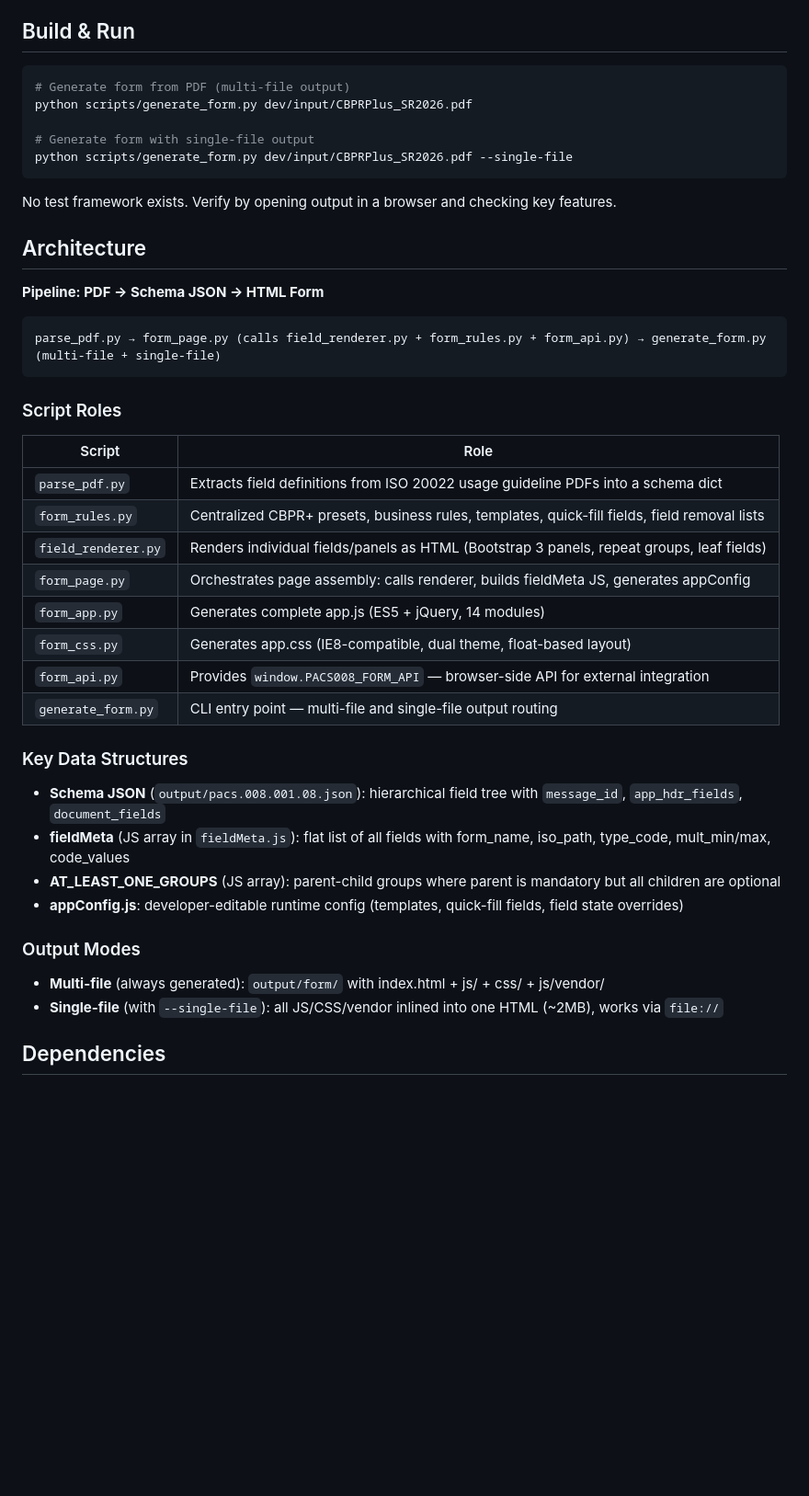
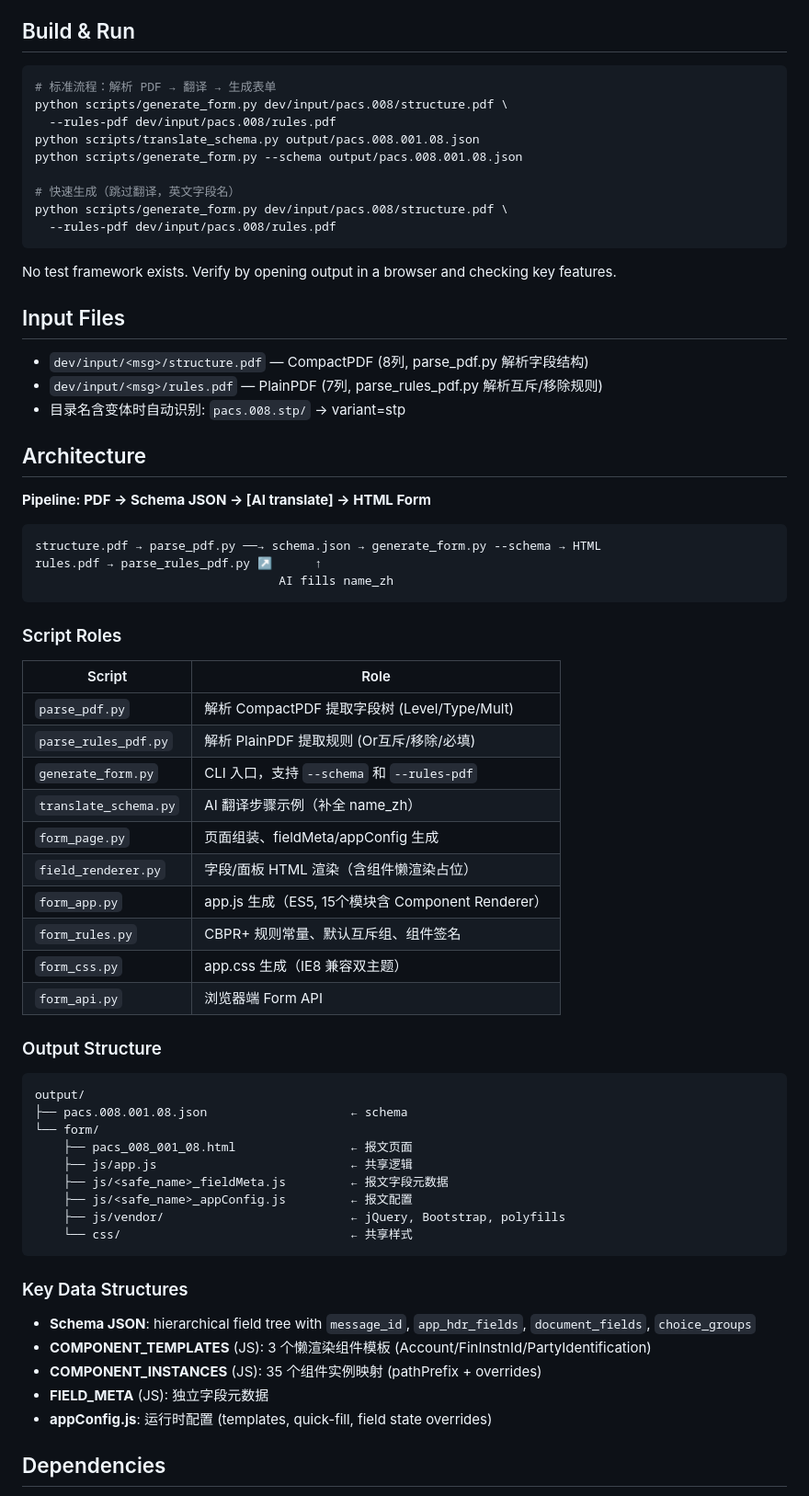
Before and after one commit to youhaogongmin-alt/iso20022-form-generator-v5, a Markdown page: CLAUDE.md, the part around one of its changes. Shown at 92% size. Rendered like a GitHub page; blank space fills up the shorter version.

````diff
--- a/CLAUDE.md
+++ b/CLAUDE.md
@@ -5,47 +5,71 @@ This file provides guidance to Claude Code when working with code in this reposi
 ## Build & Run
 
 ```bash
-# Generate form from PDF (multi-file output)
-python scripts/generate_form.py dev/input/CBPRPlus_SR2026.pdf
+# 标准流程：解析 PDF → 翻译 → 生成表单
+python scripts/generate_form.py dev/input/pacs.008/structure.pdf \
+  --rules-pdf dev/input/pacs.008/rules.pdf
+python scripts/translate_schema.py output/pacs.008.001.08.json
+python scripts/generate_form.py --schema output/pacs.008.001.08.json
 
-# Generate form with single-file output
-python scripts/generate_form.py dev/input/CBPRPlus_SR2026.pdf --single-file
+# 快速生成（跳过翻译，英文字段名）
+python scripts/generate_form.py dev/input/pacs.008/structure.pdf \
+  --rules-pdf dev/input/pacs.008/rules.pdf
 ```
 
 No test framework exists. Verify by opening output in a browser and checking key features.
 
+## Input Files
+
+- `dev/input/<msg>/structure.pdf` — CompactPDF (8列, parse_pdf.py 解析字段结构)
+- `dev/input/<msg>/rules.pdf` — PlainPDF (7列, parse_rules_pdf.py 解析互斥/移除规则)
+- 目录名含变体时自动识别: `pacs.008.stp/` → variant=stp
+
 ## Architecture
 
-**Pipeline: PDF → Schema JSON → HTML Form**
+**Pipeline: PDF → Schema JSON → [AI translate] → HTML Form**
 
 ```
-parse_pdf.py → form_page.py (calls field_renderer.py + form_rules.py + form_api.py) → generate_form.py (multi-file + single-file)
+structure.pdf → parse_pdf.py ──→ schema.json → generate_form.py --schema → HTML
+rules.pdf → parse_rules_pdf.py ↗      ↑
+                                  AI fills name_zh
 ```
 
 ### Script Roles
 
 | Script | Role |
 |--------|------|
-| `parse_pdf.py` | Extracts field definitions from ISO 20022 usage guideline PDFs into a schema dict |
-| `form_rules.py` | Centralized CBPR+ presets, business rules, templates, quick-fill fields, field removal lists |
-| `field_renderer.py` | Renders individual fields/panels as HTML (Bootstrap 3 panels, repeat groups, leaf fields) |
-| `form_page.py` | Orchestrates page assembly: calls renderer, builds fieldMeta JS, generates appConfig |
-| `form_app.py` | Generates complete app.js (ES5 + jQuery, 14 modules) |
-| `form_css.py` | Generates app.css (IE8-compatible, dual theme, float-based layout) |
-| `form_api.py` | Provides `window.PACS008_FORM_API` — browser-side API for external integration |
-| `generate_form.py` | CLI entry point — multi-file and single-file output routing |
+| `parse_pdf.py` | 解析 CompactPDF 提取字段树 (Level/Type/Mult) |
+| `parse_rules_pdf.py` | 解析 PlainPDF 提取规则 (Or互斥/移除/必填) |
+| `generate_form.py` | CLI 入口，支持 `--schema` 和 `--rules-pdf` |
+| `translate_schema.py` | AI 翻译步骤示例（补全 name_zh） |
+| `form_page.py` | 页面组装、fieldMeta/appConfig 生成 |
+| `field_renderer.py` | 字段/面板 HTML 渲染（含组件懒渲染占位） |
+| `form_app.py` | app.js 生成（ES5, 15个模块含 Component Renderer） |
+| `form_rules.py` | CBPR+ 规则常量、默认互斥组、组件签名 |
+| `form_css.py` | app.css 生成（IE8 兼容双主题） |
+| `form_api.py` | 浏览器端 Form API |
+
+### Output Structure
+
+```
+output/
+├── pacs.008.001.08.json                    ← schema
+└── form/
+    ├── pacs_008_001_08.html                ← 报文页面
+    ├── js/app.js                           ← 共享逻辑
+    ├── js/<safe_name>_fieldMeta.js         ← 报文字段元数据
+    ├── js/<safe_name>_appConfig.js         ← 报文配置
+    ├── js/vendor/                          ← jQuery, Bootstrap, polyfills
+    └── css/                                ← 共享样式
+```
 
 ### Key Data Structures
 
-- **Schema JSON** (`output/pacs.008.001.08.json`): hierarchical field tree with `message_id`, `app_hdr_fields`, `document_fields`
-- **fieldMeta** (JS array in `fieldMeta.js`): flat list of all fields with form_name, iso_path, type_code, mult_min/max, code_values
-- **AT_LEAST_ONE_GROUPS** (JS array): parent-child groups where parent is mandatory but all children are optional
-- **appConfig.js**: developer-editable runtime config (templates, quick-fill fields, field state overrides)
-
-### Output Modes
-
-- **Multi-file** (always generated): `output/form/` with index.html + js/ + css/ + js/vendor/
-- **Single-file** (with `--single-file`): all JS/CSS/vendor inlined into one HTML (~2MB), works via `file://`
+- **Schema JSON**: hierarchical field tree with `message_id`, `app_hdr_fields`, `document_fields`, `choice_groups`
+- **COMPONENT_TEMPLATES** (JS): 3 个懒渲染组件模板 (Account/FinInstnId/PartyIdentification)
+- **COMPONENT_INSTANCES** (JS): 35 个组件实例映射 (pathPrefix + overrides)
+- **FIELD_META** (JS): 独立字段元数据
+- **appConfig.js**: 运行时配置 (templates, quick-fill, field state overrides)
 
 ## Dependencies
 
````
Also changed, not shown: other parts of CLAUDE.md (+2 -0 lines), SKILL.md (+90 -100 lines).
